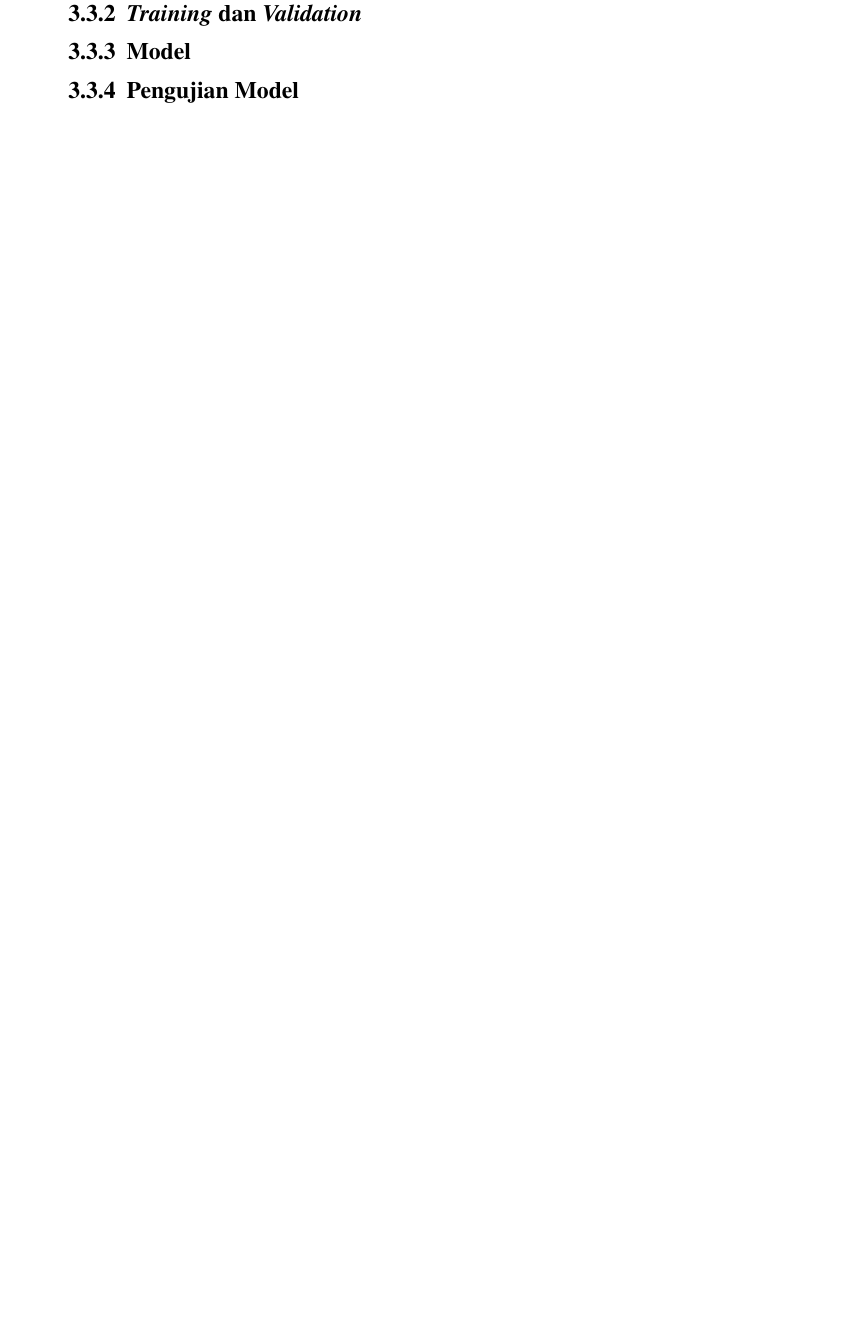
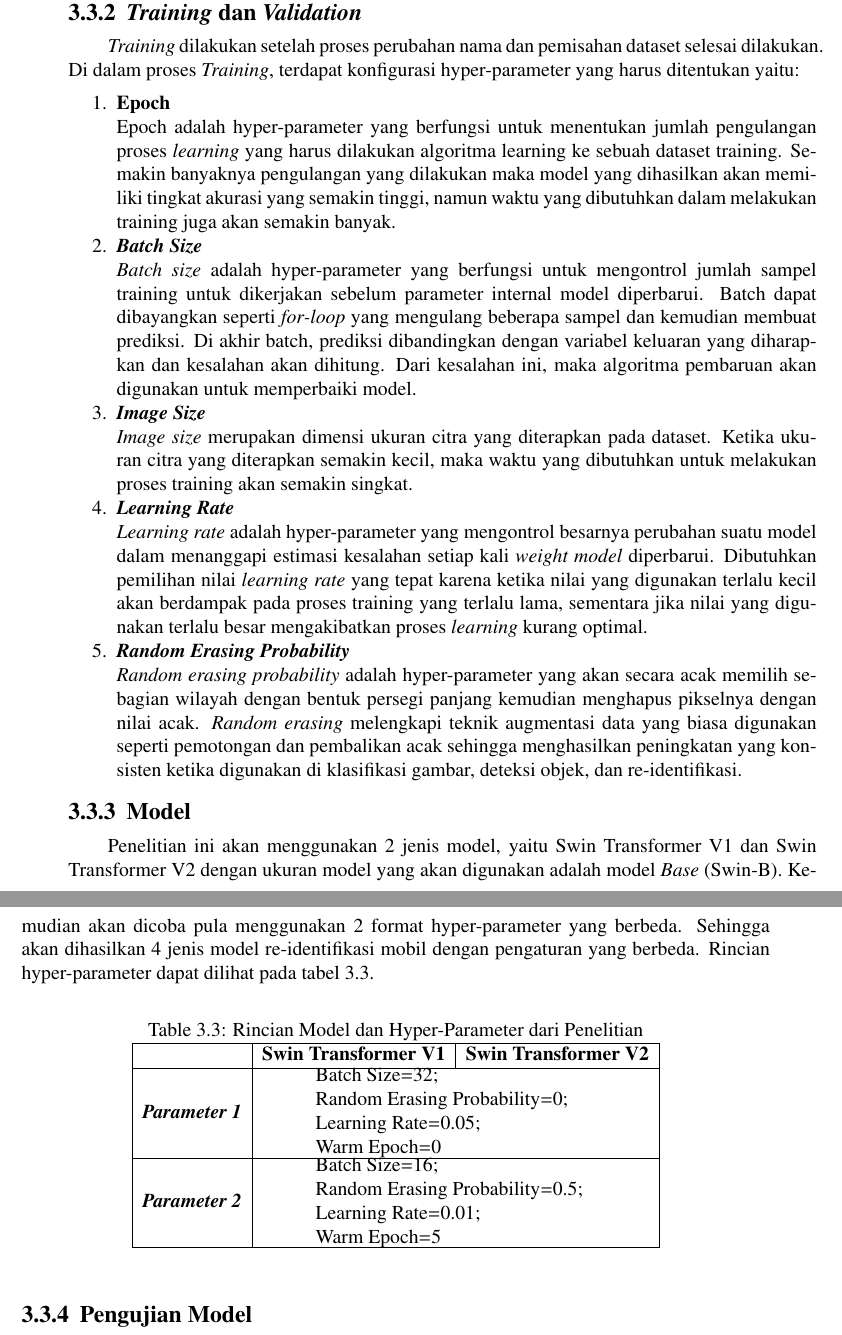
Before and after one commit to hnsfhrzi/BUKU-TA-V2, a LaTeX thesis (main.tex, which reads bab/3-desain-implementasi.tex): part of page 46 of 55 before the commit and two parts of pages 46 and 47 of 55 after it, the two joined at a grey line, cut so that both start at the same text, the shorter picture padded with empty space. Compiled offline with pdfLaTeX.

Commit message:
Update bab 3

```diff
--- a/bab/3-desain-implementasi.tex
+++ b/bab/3-desain-implementasi.tex
@@ -149,5 +149,66 @@ validasi dibuat dengan mengambil sebagian data training untuk dipindahkan ke dat
 
 \subsection{\emph{Training} dan \emph{Validation}}
 
+\emph{Training} dilakukan setelah proses perubahan nama dan pemisahan dataset selesai dilakukan. Di dalam
+proses \emph{Training}, terdapat konfigurasi hyper-parameter yang harus ditentukan yaitu:
+
+\begin{enumerate}[nolistsep]
+
+  \item \textbf{Epoch}
+
+  Epoch adalah hyper-parameter yang berfungsi untuk menentukan jumlah pengulangan proses \emph{learning}
+  yang harus dilakukan algoritma learning ke sebuah dataset training. Semakin banyaknya pengulangan yang
+  dilakukan maka model yang dihasilkan akan memiliki tingkat akurasi yang semakin tinggi, namun waktu
+  yang dibutuhkan dalam melakukan training juga akan semakin banyak.
+
+  \item \textbf{\emph{Batch Size}}
+
+  \emph{Batch size} adalah hyper-parameter yang berfungsi untuk mengontrol jumlah sampel \linebreak training
+  untuk dikerjakan sebelum parameter internal model diperbarui. Batch dapat dibayangkan seperti \emph{for-loop}
+  yang mengulang beberapa sampel dan kemudian membuat prediksi. Di akhir batch, prediksi dibandingkan
+  dengan variabel keluaran yang diharapkan dan kesalahan akan dihitung. Dari kesalahan ini, maka algoritma
+  pembaruan akan digunakan untuk memperbaiki model.
+
+  \item \textbf{\emph{Image Size}}
+
+  \emph{Image size} merupakan dimensi ukuran citra yang diterapkan pada dataset. Ketika ukuran citra yang
+  diterapkan semakin kecil, maka waktu yang dibutuhkan untuk melakukan proses training akan semakin singkat.
+
+  \item \textbf{\emph{Learning Rate}}
+
+  \emph{Learning rate} adalah hyper-parameter yang mengontrol besarnya perubahan suatu model dalam menanggapi
+  estimasi kesalahan setiap kali \emph{weight model} diperbarui. Dibutuhkan pemilihan nilai \emph{learning rate}
+  yang tepat karena ketika nilai yang digunakan terlalu kecil akan berdampak pada proses training yang terlalu
+  lama, sementara jika nilai yang digunakan terlalu besar mengakibatkan proses \emph{learning} kurang optimal.
+
+
+  \item \textbf{\emph{Random Erasing Probability}}
+
+  \emph{Random erasing probability} adalah hyper-parameter yang akan secara acak memilih sebagian wilayah dengan
+  bentuk persegi panjang kemudian menghapus pikselnya dengan nilai acak. \emph{Random erasing} melengkapi teknik
+  augmentasi data yang biasa digunakan seperti pemotongan dan pembalikan acak sehingga menghasilkan peningkatan yang
+  konsisten ketika digunakan di klasifikasi gambar, deteksi objek, dan re-identifikasi.
+
+\end{enumerate}
+
 \subsection{Model}
 
+Penelitian ini akan menggunakan 2 jenis model, yaitu Swin Transformer V1 dan Swin Transformer V2 dengan ukuran model
+yang akan digunakan adalah model \emph{Base} (Swin-B). Kemudian akan dicoba pula menggunakan 2 format hyper-parameter yang
+berbeda. Sehingga akan dihasilkan 4 jenis model re-identifikasi mobil dengan pengaturan yang berbeda. Rincian hyper-parameter
+dapat dilihat pada tabel 3.3.
+
+\begin{table}[ht]
+  \begin{center}
+  \caption{Rincian Model dan Hyper-Parameter dari Penelitian}
+  \label{tb:rincianmodeldanhyperparameterdaripenelitian}
+  \begin{tabular}{|l|l|l|}
+      \hline
+      \textit{ }        & \begin{tabular}[c]{@{}l@{}}\textbf{Swin Transformer V1}\end{tabular} & \begin{tabular}[c]{@{}l@{}}\textbf{Swin Transformer V2}\end{tabular}\\ \hline
+      \textit{\textbf{Parameter 1}}  & \multicolumn{2}{|c|}{\parbox{6cm}{Batch Size=32; \\ Random Erasing Probability=0; \\ Learning Rate=0.05; \\ Warm Epoch=0}} \\ \hline
+      \textit{\textbf{Parameter 2}}  & \multicolumn{2}{|c|}{\parbox{6cm}{Batch Size=16; \\ Random Erasing Probability=0.5; \\ Learning Rate=0.01; \\ Warm Epoch=5}} \\ \hline
+      % \textit{\textbf{Parameter 1}}  & \begin{tabular}[c]{@{}l@{}}Batch Size=32 \\ Random Erasing Probability=0 \\ Learning Rate=0.05 \\ Warm Epoch=0\end{tabular} \\ \hline
+      % \textit{\textbf{Parameter 2}}  & \begin{tabular}[c]{@{}l@{}}Batch Size=16 \\ Random Erasing Probability=0.5 \\ Learning Rate=0.01 \\ Warm Epoch=5\end{tabular} \\ \hline
+  \end{tabular}
+  \end{center}
+\end{table}
```
Also changed, not shown: bab/3-desain-implementasi.tex (8 more changed lines).
